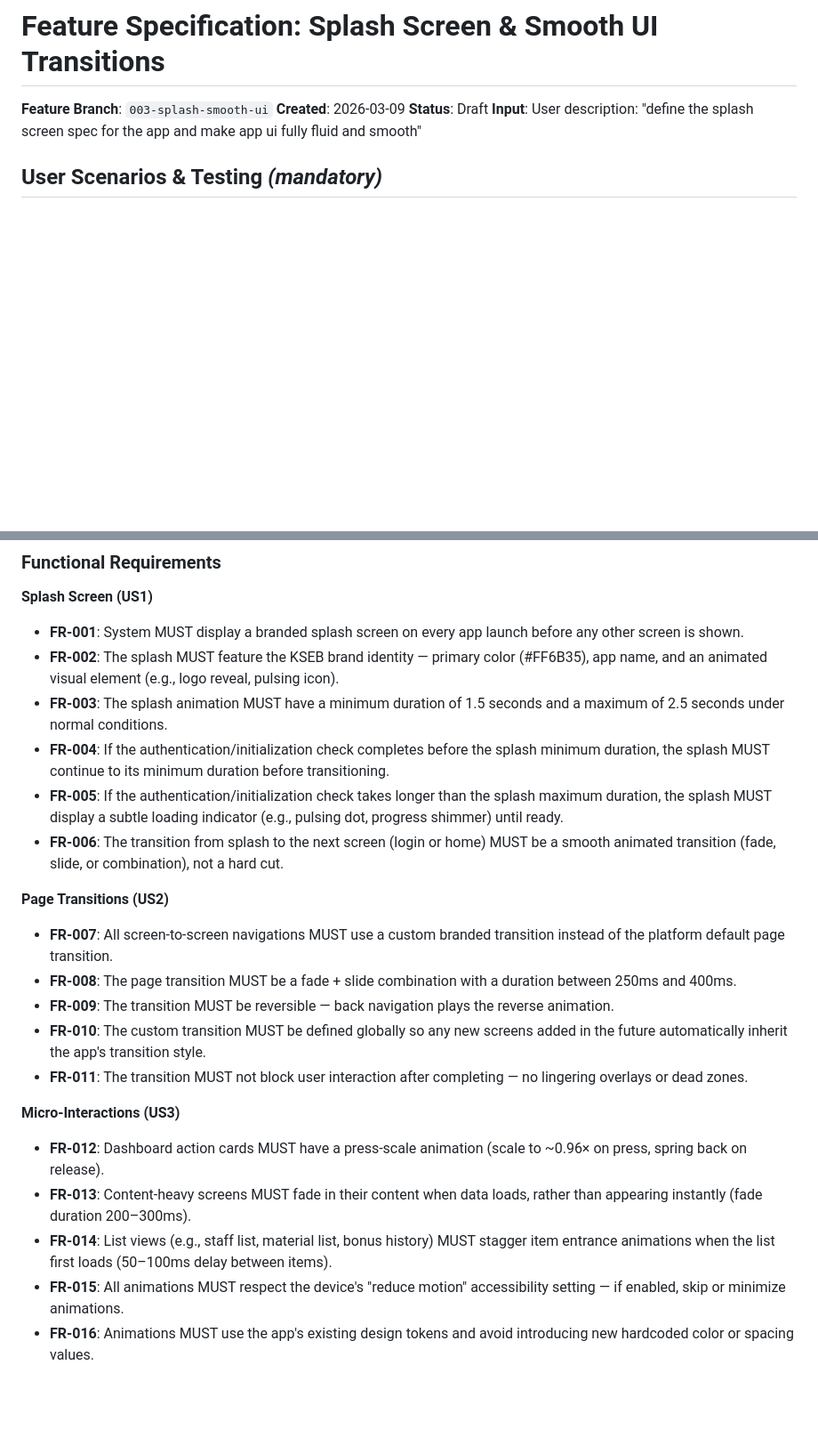
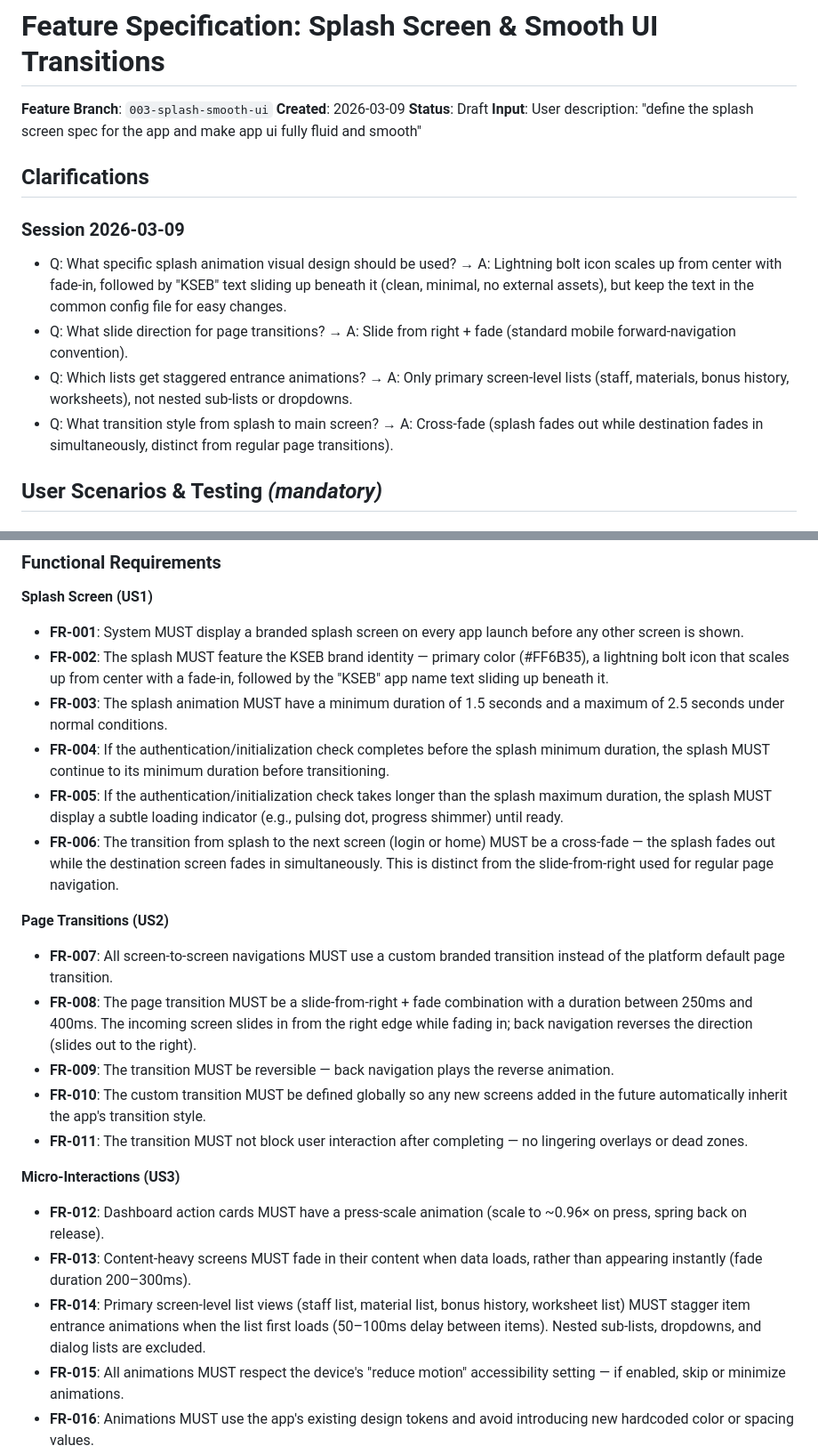
Before and after one commit to parzi-al/kseb, a Markdown page: specs/003-splash-smooth-ui/spec.md, 2 parts joined by grey strips. Shown at 89% size. GitHub-like rendering; blank space fills up the shorter version.

Commit message:
docs: clarify spec for 003-splash-smooth-ui (4 decisions recorded)

```diff
--- a/specs/003-splash-smooth-ui/spec.md
+++ b/specs/003-splash-smooth-ui/spec.md
@@ -4,6 +4,15 @@
 **Created**: 2026-03-09
 **Status**: Draft
 **Input**: User description: "define the splash screen spec for the app and make app ui fully fluid and smooth"
+
+## Clarifications
+
+### Session 2026-03-09
+
+- Q: What specific splash animation visual design should be used? → A: Lightning bolt icon scales up from center with fade-in, followed by "KSEB" text sliding up beneath it (clean, minimal, no external assets), but keep the text in the common config file for easy changes.
+- Q: What slide direction for page transitions? → A: Slide from right + fade (standard mobile forward-navigation convention).
+- Q: Which lists get staggered entrance animations? → A: Only primary screen-level lists (staff, materials, bonus history, worksheets), not nested sub-lists or dropdowns.
+- Q: What transition style from splash to main screen? → A: Cross-fade (splash fades out while destination fades in simultaneously, distinct from regular page transitions).
 
 ## User Scenarios & Testing *(mandatory)*
 
@@ -73,16 +82,16 @@ Interactive elements across the app (buttons, cards, list items) respond to user
 **Splash Screen (US1)**
 
 - **FR-001**: System MUST display a branded splash screen on every app launch before any other screen is shown.
-- **FR-002**: The splash MUST feature the KSEB brand identity — primary color (#FF6B35), app name, and an animated visual element (e.g., logo reveal, pulsing icon).
+- **FR-002**: The splash MUST feature the KSEB brand identity — primary color (#FF6B35), a lightning bolt icon that scales up from center with a fade-in, followed by the "KSEB" app name text sliding up beneath it.
 - **FR-003**: The splash animation MUST have a minimum duration of 1.5 seconds and a maximum of 2.5 seconds under normal conditions.
 - **FR-004**: If the authentication/initialization check completes before the splash minimum duration, the splash MUST continue to its minimum duration before transitioning.
 - **FR-005**: If the authentication/initialization check takes longer than the splash maximum duration, the splash MUST display a subtle loading indicator (e.g., pulsing dot, progress shimmer) until ready.
-- **FR-006**: The transition from splash to the next screen (login or home) MUST be a smooth animated transition (fade, slide, or combination), not a hard cut.
+- **FR-006**: The transition from splash to the next screen (login or home) MUST be a cross-fade — the splash fades out while the destination screen fades in simultaneously. This is distinct from the slide-from-right used for regular page navigation.
 
 **Page Transitions (US2)**
 
 - **FR-007**: All screen-to-screen navigations MUST use a custom branded transition instead of the platform default page transition.
-- **FR-008**: The page transition MUST be a fade + slide combination with a duration between 250ms and 400ms.
+- **FR-008**: The page transition MUST be a slide-from-right + fade combination with a duration between 250ms and 400ms. The incoming screen slides in from the right edge while fading in; back navigation reverses the direction (slides out to the right).
 - **FR-009**: The transition MUST be reversible — back navigation plays the reverse animation.
 - **FR-010**: The custom transition MUST be defined globally so any new screens added in the future automatically inherit the app's transition style.
 - **FR-011**: The transition MUST not block user interaction after completing — no lingering overlays or dead zones.
@@ -91,7 +100,7 @@ Interactive elements across the app (buttons, cards, list items) respond to user
 
 - **FR-012**: Dashboard action cards MUST have a press-scale animation (scale to ~0.96× on press, spring back on release).
 - **FR-013**: Content-heavy screens MUST fade in their content when data loads, rather than appearing instantly (fade duration 200–300ms).
-- **FR-014**: List views (e.g., staff list, material list, bonus history) MUST stagger item entrance animations when the list first loads (50–100ms delay between items).
+- **FR-014**: Primary screen-level list views (staff list, material list, bonus history, worksheet list) MUST stagger item entrance animations when the list first loads (50–100ms delay between items). Nested sub-lists, dropdowns, and dialog lists are excluded.
 - **FR-015**: All animations MUST respect the device's "reduce motion" accessibility setting — if enabled, skip or minimize animations.
 - **FR-016**: Animations MUST use the app's existing design tokens and avoid introducing new hardcoded color or spacing values.
 
```
